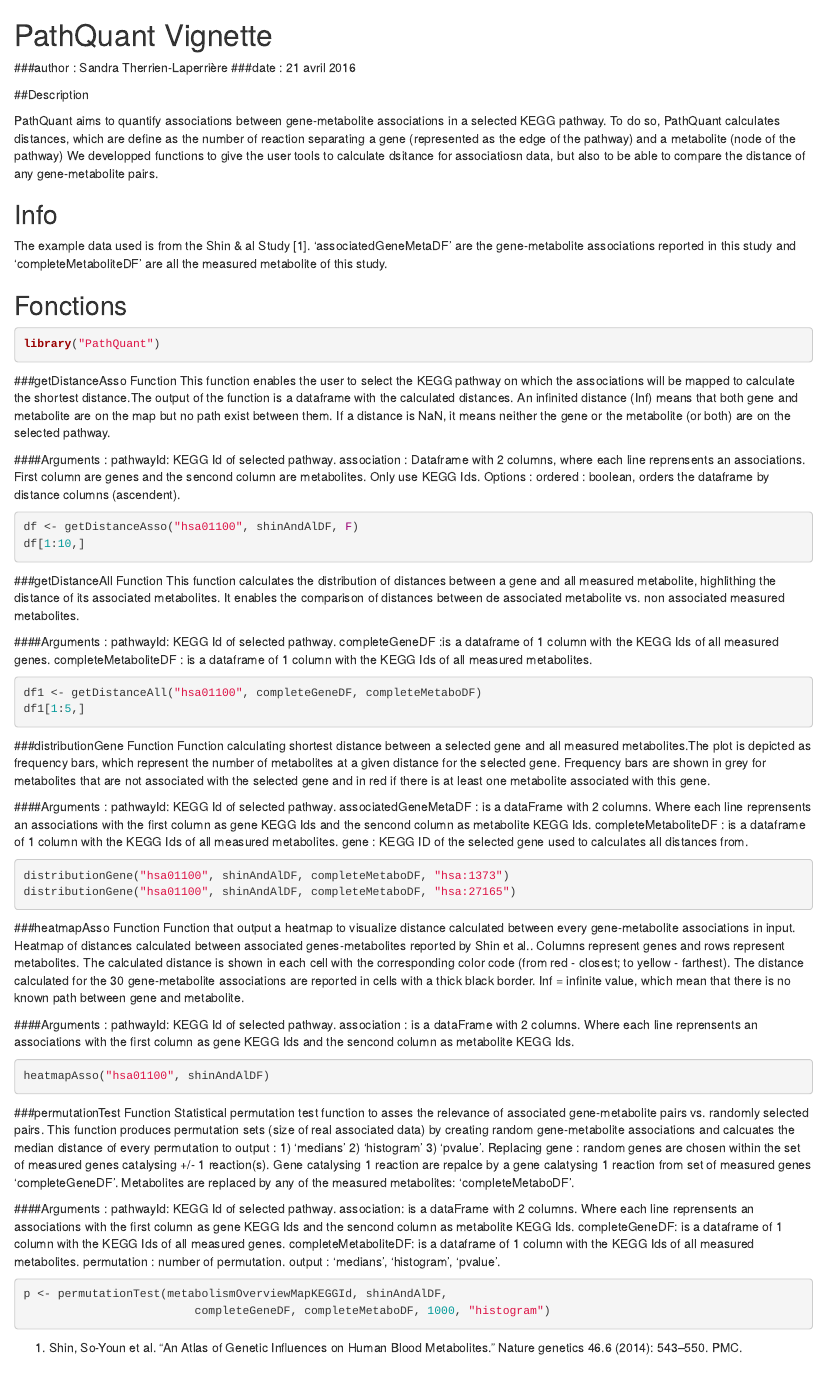
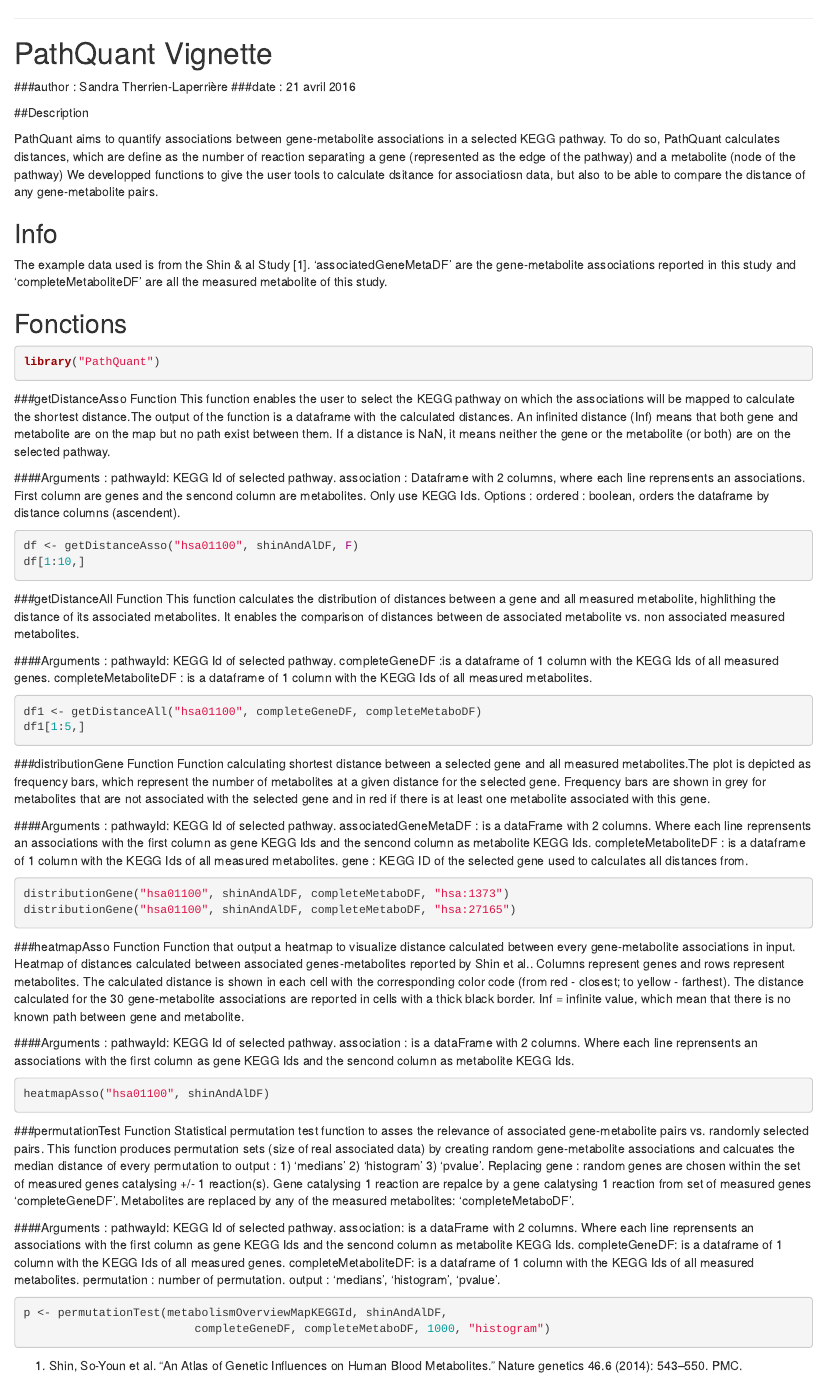
Before and after one commit to sandraTL/PathQuant, an R Markdown document (vignettes/vignette.Rmd): the page in a window 1100 px wide, from its top. Rendered offline with R 4.5, knitr and Pandoc, with nearby package versions; the code chunks are not run, so their results and figures are left out.

Commit message:
vignette

```diff
--- a/vignettes/vignette.Rmd
+++ b/vignettes/vignette.Rmd
@@ -1,5 +1,4 @@
----
-output: html_document
+
 ---
 
 # PathQuant Vignette
```
